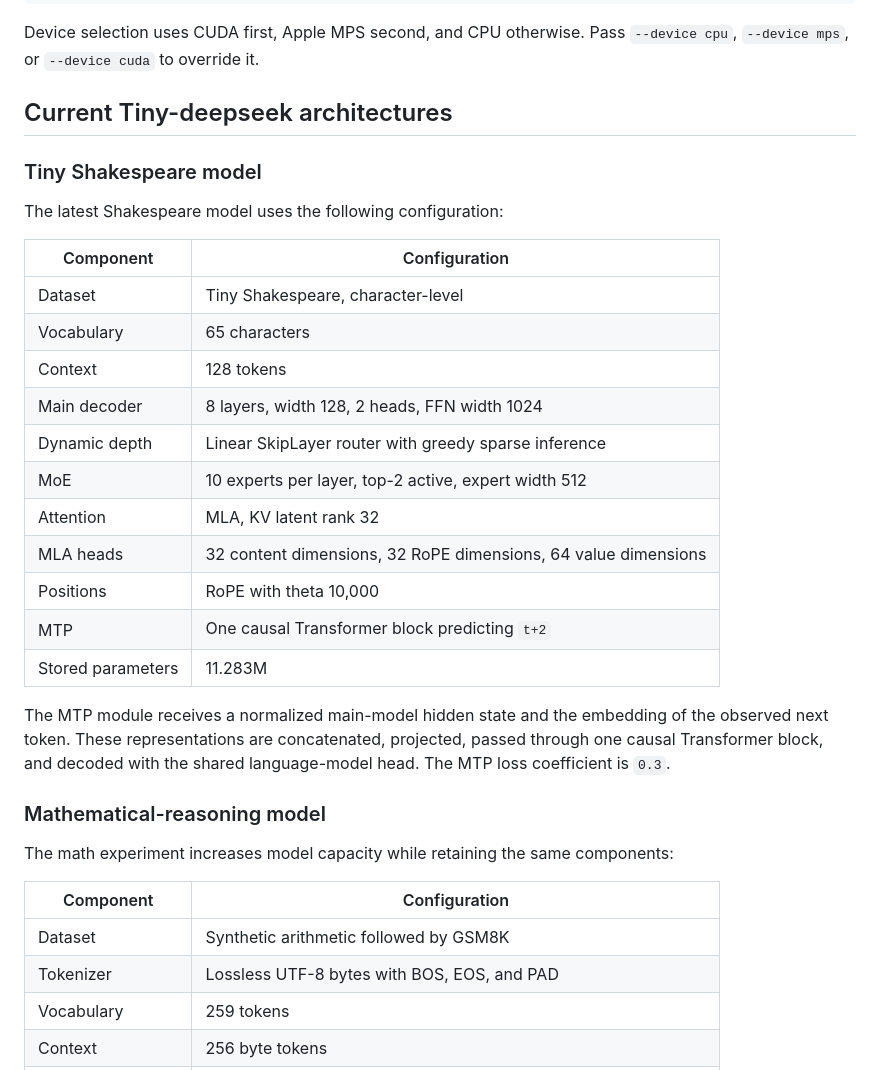
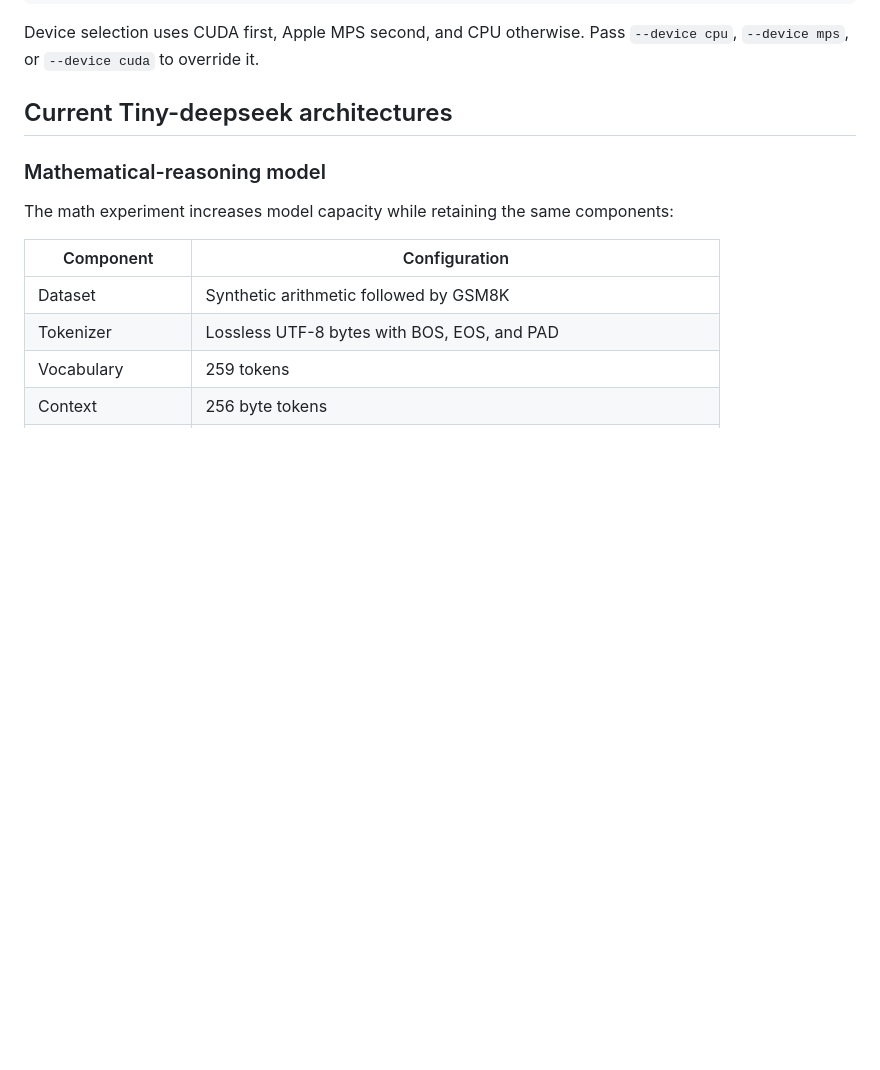
Before and after one commit to YashSolanki2007/tiny-deepseek, a Markdown page: README.md, the part around the change. GitHub-like rendering; blank space fills up the shorter version.

```diff
--- a/README.md
+++ b/README.md
@@ -43,29 +43,6 @@ Device selection uses CUDA first, Apple MPS second, and CPU otherwise. Pass
 `--device cpu`, `--device mps`, or `--device cuda` to override it.
 
 ## Current Tiny-deepseek architectures
-
-### Tiny Shakespeare model
-
-The latest Shakespeare model uses the following configuration:
-
-| Component | Configuration |
-|---|---|
-| Dataset | Tiny Shakespeare, character-level |
-| Vocabulary | 65 characters |
-| Context | 128 tokens |
-| Main decoder | 8 layers, width 128, 2 heads, FFN width 1024 |
-| Dynamic depth | Linear SkipLayer router with greedy sparse inference |
-| MoE | 10 experts per layer, top-2 active, expert width 512 |
-| Attention | MLA, KV latent rank 32 |
-| MLA heads | 32 content dimensions, 32 RoPE dimensions, 64 value dimensions |
-| Positions | RoPE with theta 10,000 |
-| MTP | One causal Transformer block predicting `t+2` |
-| Stored parameters | 11.283M |
-
-The MTP module receives a normalized main-model hidden state and the embedding of
-the observed next token. These representations are concatenated, projected, passed
-through one causal Transformer block, and decoded with the shared language-model
-head. The MTP loss coefficient is `0.3`.
 
 ### Mathematical-reasoning model
 
```
